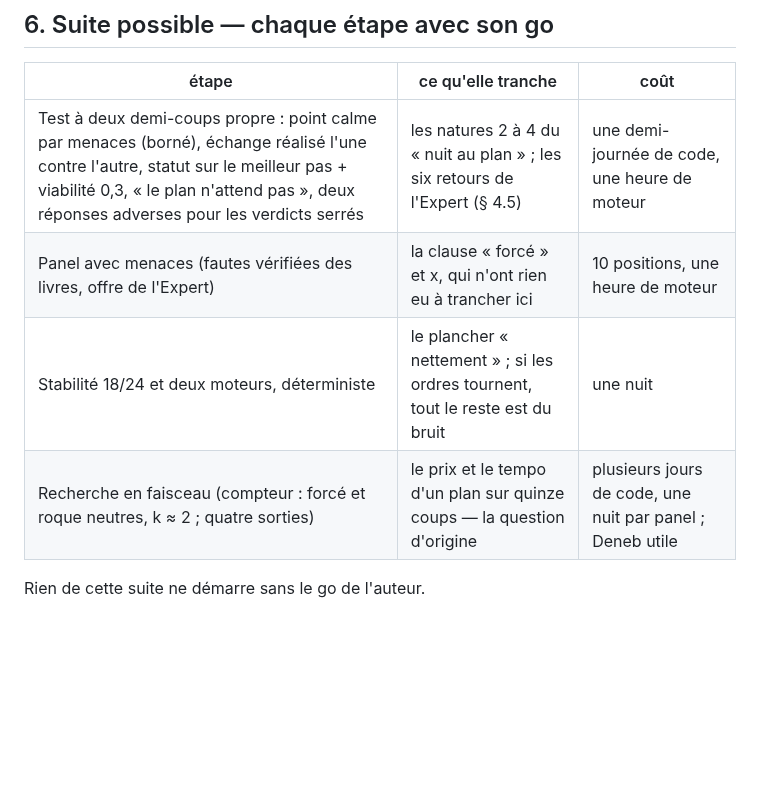
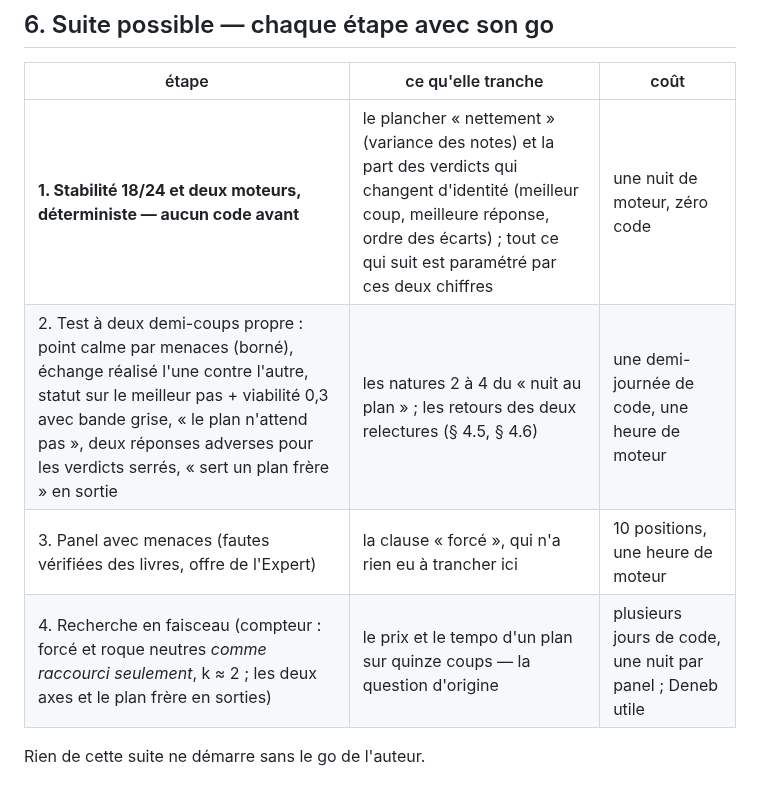
Before and after one commit to secharvet/chessboard-scanner, a Markdown page: docs/plans/RAPPORT-FILTRE-2026-10-18.md, the part around one of its changes. Drawn GitHub-style; blank space fills up the shorter version.

```diff
--- a/docs/plans/RAPPORT-FILTRE-2026-10-18.md
+++ b/docs/plans/RAPPORT-FILTRE-2026-10-18.md
@@ -298,9 +320,9 @@ pratique déjà en vigueur pour les fautes des livres ; le jour de la variance 1
 
 | étape | ce qu'elle tranche | coût |
 |---|---|---|
-| Test à deux demi-coups propre : point calme par menaces (borné), échange réalisé l'une contre l'autre, statut sur le meilleur pas + viabilité 0,3, « le plan n'attend pas », deux réponses adverses pour les verdicts serrés | les natures 2 à 4 du « nuit au plan » ; les six retours de l'Expert (§ 4.5) | une demi-journée de code, une heure de moteur |
-| Panel avec menaces (fautes vérifiées des livres, offre de l'Expert) | la clause « forcé » et x, qui n'ont rien eu à trancher ici | 10 positions, une heure de moteur |
-| Stabilité 18/24 et deux moteurs, déterministe | le plancher « nettement » ; si les ordres tournent, tout le reste est du bruit | une nuit |
-| Recherche en faisceau (compteur : forcé et roque neutres, k ≈ 2 ; quatre sorties) | le prix et le tempo d'un plan sur quinze coups — la question d'origine | plusieurs jours de code, une nuit par panel ; Deneb utile |
+| **1. Stabilité 18/24 et deux moteurs, déterministe — aucun code avant** | le plancher « nettement » (variance des notes) et la part des verdicts qui changent d'identité (meilleur coup, meilleure réponse, ordre des écarts) ; tout ce qui suit est paramétré par ces deux chiffres | une nuit de moteur, zéro code |
+| 2. Test à deux demi-coups propre : point calme par menaces (borné), échange réalisé l'une contre l'autre, statut sur le meilleur pas + viabilité 0,3 avec bande grise, « le plan n'attend pas », deux réponses adverses pour les verdicts serrés, « sert un plan frère » en sortie | les natures 2 à 4 du « nuit au plan » ; les retours des deux relectures (§ 4.5, § 4.6) | une demi-journée de code, une heure de moteur |
+| 3. Panel avec menaces (fautes vérifiées des livres, offre de l'Expert) | la clause « forcé », qui n'a rien eu à trancher ici | 10 positions, une heure de moteur |
+| 4. Recherche en faisceau (compteur : forcé et roque neutres *comme raccourci seulement*, k ≈ 2 ; les deux axes et le plan frère en sorties) | le prix et le tempo d'un plan sur quinze coups — la question d'origine | plusieurs jours de code, une nuit par panel ; Deneb utile |
 
 Rien de cette suite ne démarre sans le go de l'auteur.
```
Also changed, not shown: other parts of docs/plans/RAPPORT-FILTRE-2026-10-18.md (+22 -0 lines).
